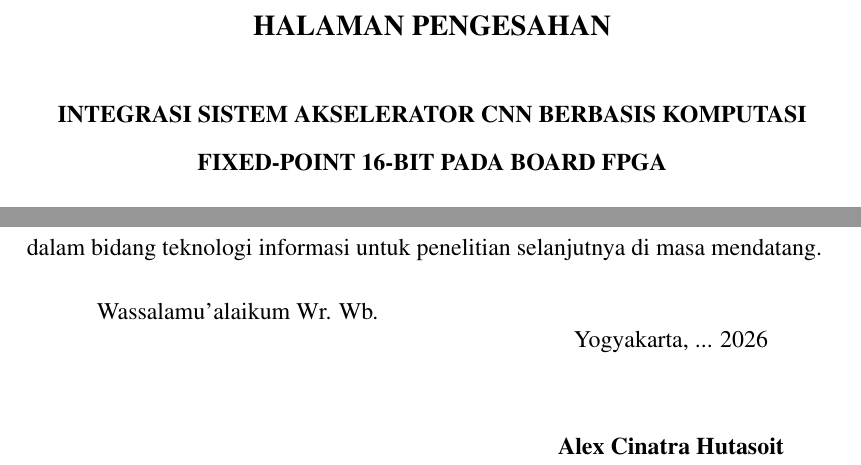
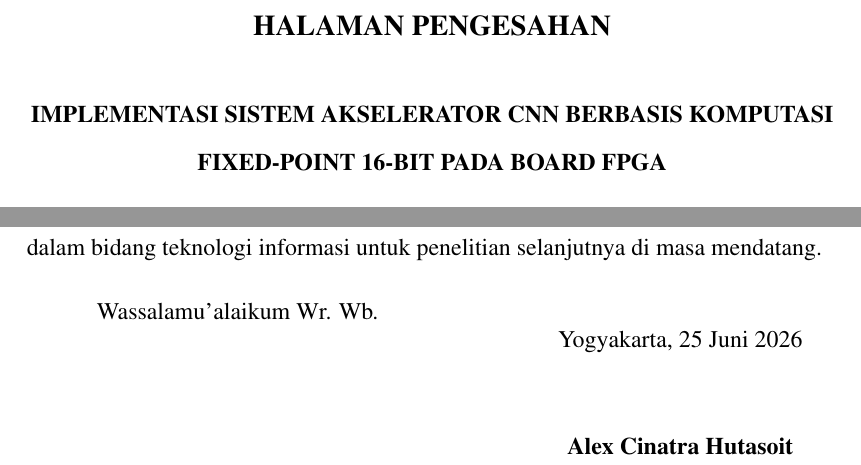
Before and after one commit to alexchtst/naskah-skripsi, a LaTeX thesis (template-skripsi.tex): two parts of pages 2 and 4 of 95, joined at a grey line, cut so that both start at the same text. Compiled offline with pdfLaTeX.

Commit message:
feat: coba nyesuain judul sama tanggal

```diff
--- a/template-skripsi.tex
+++ b/template-skripsi.tex
@@ -53,7 +53,7 @@
 %-----------------------------------------------------------------
 %Disini awal masukan untuk data proposal skripsi
 %-----------------------------------------------------------------
-\titleind{Integrasi Sistem Akselerator CNN Berbasis Komputasi Fixed-Point 16-Bit pada Board FPGA}
+\titleind{Implementasi Sistem Akselerator CNN Berbasis Komputasi Fixed-Point 16-Bit pada Board FPGA}
 
 \fullname{Alex Cinatra Hutasoit}
 
@@ -117,7 +117,7 @@ Akhir kata penulis berharap semoga skripsi ini dapat memberikan manfaat dalam bi
 Wassalamu'alaikum Wr. Wb.
 
 \begin{tabular}{p{7.5cm}c}
-&Yogyakarta, ... 2026\\
+&Yogyakarta, 25 Juni 2026\\
 &\\
 &\\
 &\textbf{Alex Cinatra Hutasoit}
```
Also changed, not shown: template-skripsi.pdf, 1 other file.
